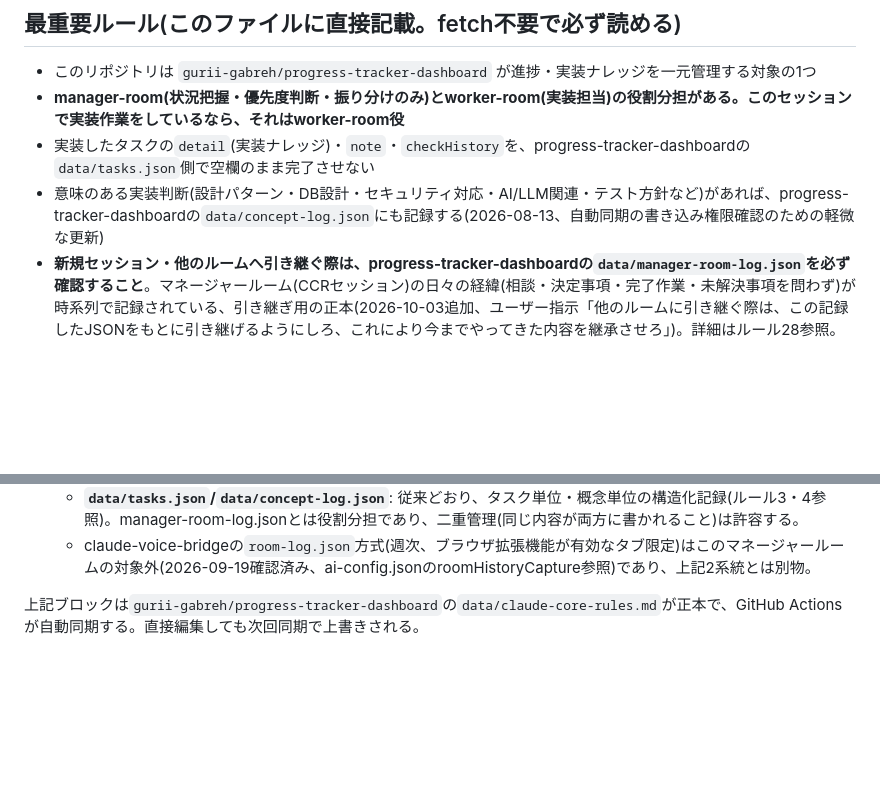
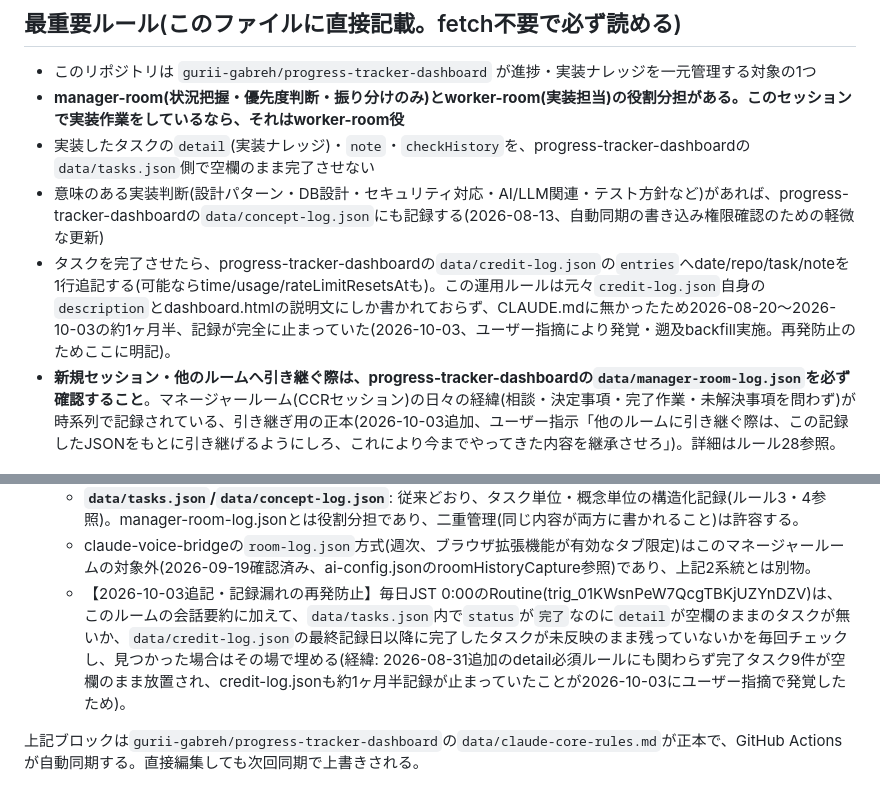
Before and after one commit to gurii-gabreh/Knowledge-Dashboard, a Markdown page: CLAUDE.md, 2 parts joined by grey strips. Drawn GitHub-style; blank space fills up the shorter version.

Commit message:
chore: sync CLAUDE.md core rules from progress-tracker-dashboard [automated]

```diff
--- a/CLAUDE.md
+++ b/CLAUDE.md
@@ -11,6 +11,7 @@
 - **manager-room(状況把握・優先度判断・振り分けのみ)とworker-room(実装担当)の役割分担がある。このセッションで実装作業をしているなら、それはworker-room役**
 - 実装したタスクの`detail`(実装ナレッジ)・`note`・`checkHistory`を、progress-tracker-dashboardの`data/tasks.json`側で空欄のまま完了させない
 - 意味のある実装判断(設計パターン・DB設計・セキュリティ対応・AI/LLM関連・テスト方針など)があれば、progress-tracker-dashboardの`data/concept-log.json`にも記録する(2026-08-13、自動同期の書き込み権限確認のための軽微な更新)
+- タスクを完了させたら、progress-tracker-dashboardの`data/credit-log.json`の`entries`へdate/repo/task/noteを1行追記する(可能ならtime/usage/rateLimitResetsAtも)。この運用ルールは元々`credit-log.json`自身の`description`とdashboard.htmlの説明文にしか書かれておらず、CLAUDE.mdに無かったため2026-08-20〜2026-10-03の約1ヶ月半、記録が完全に止まっていた(2026-10-03、ユーザー指摘により発覚・遡及backfill実施。再発防止のためここに明記)。
 - **新規セッション・他のルームへ引き継ぐ際は、progress-tracker-dashboardの`data/manager-room-log.json`を必ず確認すること**。マネージャールーム(CCRセッション)の日々の経緯(相談・決定事項・完了作業・未解決事項を問わず)が時系列で記録されている、引き継ぎ用の正本(2026-10-03追加、ユーザー指示「他のルームに引き継ぐ際は、この記録したJSONをもとに引き継げるようにしろ、これにより今までやってきた内容を継承させろ」)。詳細はルール28参照。
 
 ## より詳しいルール(下記URLを実際にWebFetch等で取得すること。リンクを貼るだけでは中身は読み込まれない)
@@ -74,6 +75,7 @@
     - **`data/manager-room-log.json`**: 毎日JST 0:00に、このセッション(session_019rBhvzqA7o5g8MjBA6dyCg)へ自己発火するRoutine(trig_01KWsnPeW7QcgTBKjUZYnDZV)が、前日分の会話を**未解決・解決済み問わず全体**(相談・決定事項・完了作業・未解決事項)を時系列で要約し`entries`配列へ追記する。**新規セッション・他のルームへ引き継ぐ際は、まずこのファイルを読んで経緯を把握すること**。休止中(IDLE)の別セッションに記録させたい場合は、ルール19の手順(create_trigger→fire_trigger→delete_trigger)で依頼を配信する。
     - **`data/tasks.json`/`data/concept-log.json`**: 従来どおり、タスク単位・概念単位の構造化記録(ルール3・4参照)。manager-room-log.jsonとは役割分担であり、二重管理(同じ内容が両方に書かれること)は許容する。
     - claude-voice-bridgeの`room-log.json`方式(週次、ブラウザ拡張機能が有効なタブ限定)はこのマネージャールームの対象外(2026-09-19確認済み、ai-config.jsonのroomHistoryCapture参照)であり、上記2系統とは別物。
+    - 【2026-10-03追記・記録漏れの再発防止】毎日JST 0:00のRoutine(trig_01KWsnPeW7QcgTBKjUZYnDZV)は、このルームの会話要約に加えて、`data/tasks.json`内で`status`が`完了`なのに`detail`が空欄のままのタスクが無いか、`data/credit-log.json`の最終記録日以降に完了したタスクが未反映のまま残っていないかを毎回チェックし、見つかった場合はその場で埋める(経緯: 2026-08-31追加のdetail必須ルールにも関わらず完了タスク9件が空欄のまま放置され、credit-log.jsonも約1ヶ月半記録が止まっていたことが2026-10-03にユーザー指摘で発覚したため)。
 <!-- CORE-RULES:END -->
 
 上記ブロックは`gurii-gabreh/progress-tracker-dashboard`の`data/claude-core-rules.md`が正本で、GitHub Actionsが自動同期する。直接編集しても次回同期で上書きされる。
```
